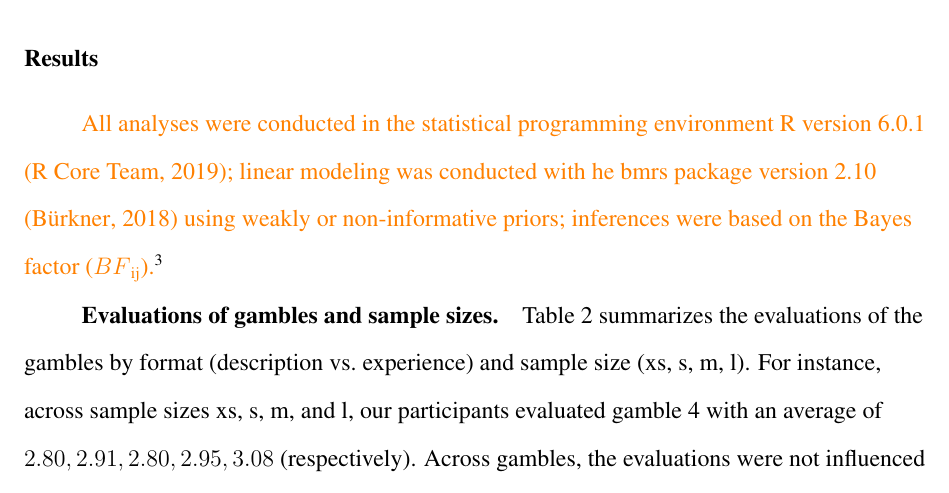
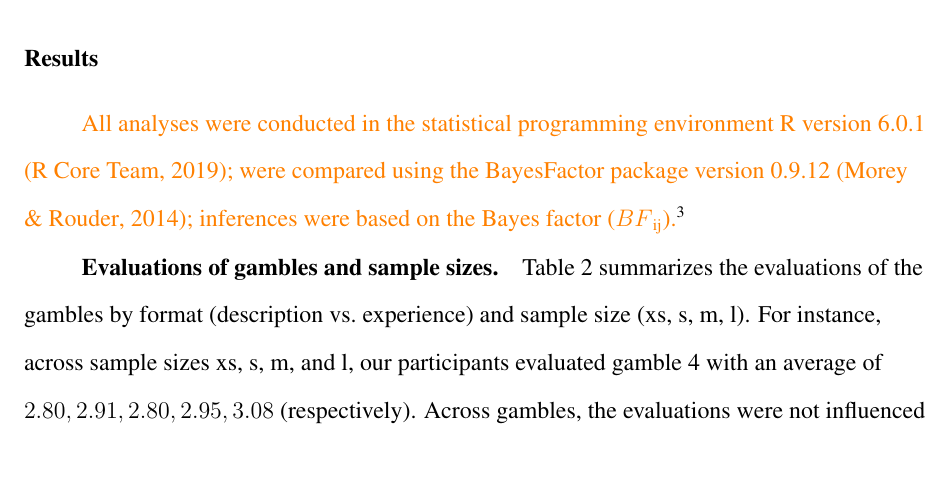
Before and after one commit to JanaJarecki/The-influence-of-sample-size-on-preferences-from-experience, a LaTeX paper (R2_manuscript.tex): part of page 13 of 36, cut so that both start at the same text, the shorter picture padded with empty space. Compiled offline with pdfLaTeX.

Commit message:
Update on Overleaf.

```diff
--- a/R2_manuscript.tex
+++ b/R2_manuscript.tex
@@ -159,8 +159,7 @@ To understand this logic, consider the following example: A person has a true se
 
 \subsection{Results}
-\added[id=jj]{All analyses were conducted in the statistical programming environment R version 6.0.1 \citep{R}; linear modeling was conducted with he bmrs package version 2.10 \citep{Burkner2018} using weakly or non-informative priors;
-%s were compared using the BayesFactor package version 0.9.12 \citep{BayesFactor};
-inferences were based on the Bayes factor ($BF\textsubscript{ij}$).}\footnote{Bayes factors quantifiy how much more or less likely the data are under Model i ($\mathrm{M}\textsubscript{i}$) than Model j ($\mathrm{M}\textsubscript{j}$). A Bayes factor of 1 ($BF\textsubscript{ij} = 1$) means that the data do not discriminate between the two models $\mathrm{M}\textsubscript{i}$ and $\mathrm{M}\textsubscript{j}$. A Bayes factor of 5 (i.e., $BF\textsubscript{ij} = 5$) means that the data are 5 times more likely under $\mathrm{M}\textsubscript{i}$ than under $\mathrm{M}\textsubscript{j}$. A Bayes factor of $1/5$ ($BF\textsubscript{ij} = 1/5$) means that the data are 5 times more likely under $\mathrm{M}\textsubscript{j}$ (note that $BF\textsubscript{ji} = 1/BF\textsubscript{ij}$).}
+\added[id=jj]{All analyses were conducted in the statistical programming environment R version 6.0.1 \citep{R}; were compared using the BayesFactor package version 0.9.12 \citep{BayesFactor};
+inferences were based on the Bayes factor ($BF\textsubscript{ij}$).}\footnote{Bayes factors quantify how much more or less likely the data are under Model i ($\mathrm{M}\textsubscript{i}$) than Model j ($\mathrm{M}\textsubscript{j}$). A Bayes factor of 1 ($BF\textsubscript{ij} = 1$) means that the data do not discriminate between the two models $\mathrm{M}\textsubscript{i}$ and $\mathrm{M}\textsubscript{j}$. A Bayes factor of 5 (i.e., $BF\textsubscript{ij} = 5$) means that the data are 5 times more likely under $\mathrm{M}\textsubscript{i}$ than under $\mathrm{M}\textsubscript{j}$. A Bayes factor of $1/5$ ($BF\textsubscript{ij} = 1/5$) means that the data are 5 times more likely under $\mathrm{M}\textsubscript{j}$ (note that $BF\textsubscript{ji} = 1/BF\textsubscript{ij}$).}
 
 \input{analyses/reports/results_study1}
 \clearpage
```
Also changed, not shown: R2_manuscript.tex (10 more changed lines).
